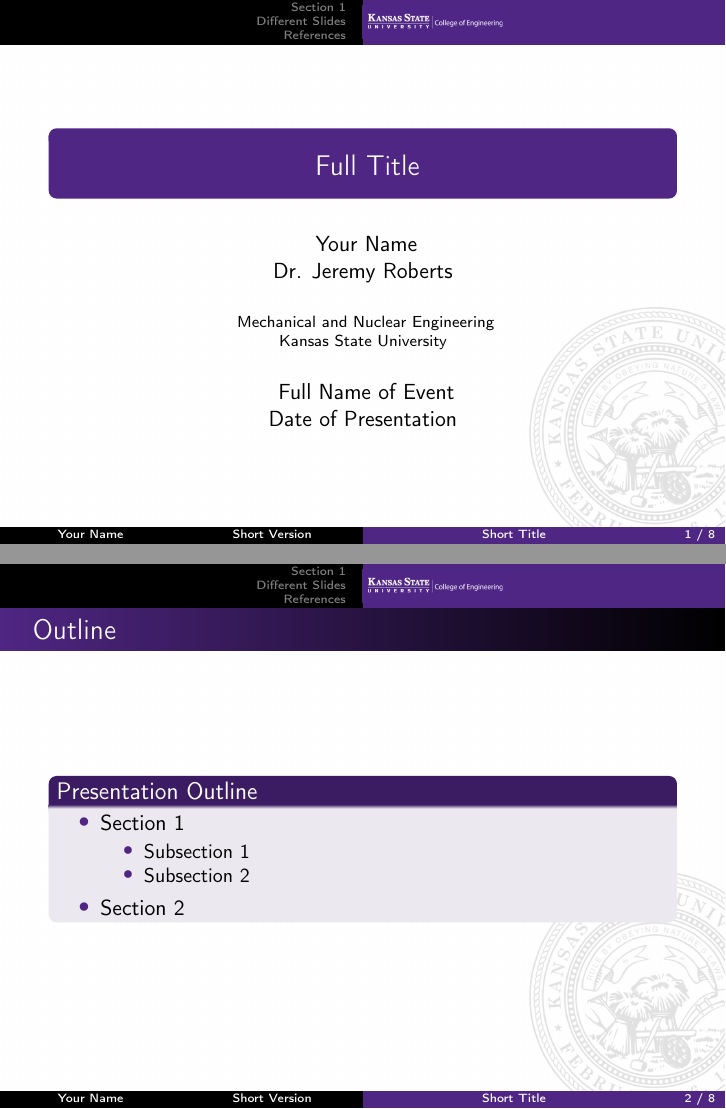
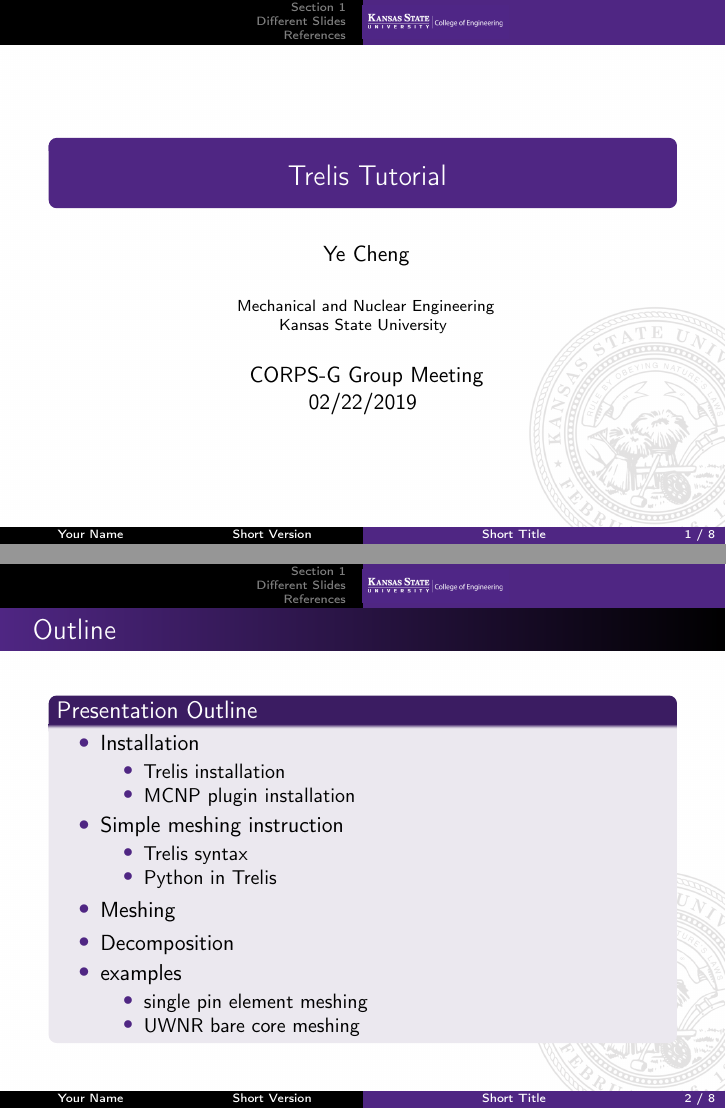
Before and after one commit to YeChengKSU/Trelis_tutorial, LaTeX slides (slides/Trelis_tutorial.tex): pages 1 and 2 of 9, joined at a grey line. Compiled offline with pdfLaTeX.

Commit message:
update the outline

```diff
--- a/slides/Trelis_tutorial.tex
+++ b/slides/Trelis_tutorial.tex
@@ -28,7 +28,7 @@
 %  - first a short version which is visible at the bottom of each slide;
 %  - second the full title shown on the title slide;
 \title[Short Title]{
-    Full Title}
+    Trelis Tutorial}
 
 % Optional: a subtitle to be displayed on the title slide
 %\subtitle{Show where you're from}
@@ -37,8 +37,7 @@
 %  - again first a short version to be displayed at the bottom;
 %  - next the full list of authors, which may include contact information;
 \author[Your Name]{
-    Your Name \\
-    Dr. Jeremy Roberts}
+    Ye Cheng}
 
 % The institute:
 %  - to start the name of the university as displayed on the top of each slide
@@ -52,8 +51,8 @@
 %  - again first a short version to be shown at the bottom of each slide
 %  - second the full date and event name for the title slide
 \date[Short Version]{
-    Full Name of Event \\
-    Date of Presentation}
+    CORPS-G Group Meeting \\
+    02/22/2019}
 
 \begin{document}
     % These two commands allow bonus slides at the end
@@ -70,21 +69,34 @@
     \begin{frame}
         \titlepage
     \end{frame}
-
+%%%%%%%%%%%%%%%%%%%%%%%%%%%%%%%%%%%%%%%%%%%%%%%%%%%%%%%%%%%%%%%%%%%%%%%%%%%
+% Outline
     \begin{frame}
         \frametitle{Outline}
         \begin{block}{Presentation Outline}
             \begin{itemize}
-                \item Section 1
+                \item Installation
                 \begin{itemize}
-                    \item Subsection 1
-                    \item Subsection 2
+                    \item Trelis installation
+                    \item MCNP plugin installation
                 \end{itemize}
-                \item Section 2
+                \item Simple meshing instruction
+                \begin{itemize}
+                 \item Trelis syntax
+                 \item Python in Trelis
+                \end{itemize}
+                \item Meshing
+                \item Decomposition
+                \item examples
+		  \begin{itemize}
+		   \item single pin element meshing
+		   \item UWNR bare core meshing
+		  \end{itemize}
+
             \end{itemize}
         \end{block}
     \end{frame}
-
+%%%%%%%%%%%%%%%%%%%%%%%%%%%%%%%%%%%%%%%%%%%%%%%%%%%%%%%%%%%%%%%%%%%%%%%%%%%
     \section{Section 1}
 
     \begin{frame}
```
